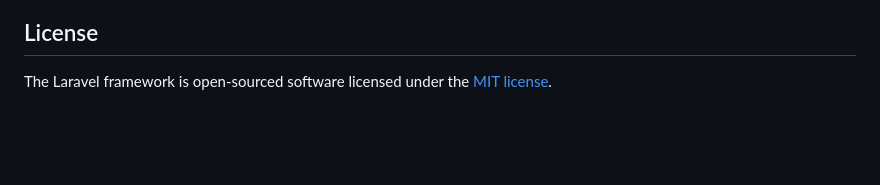
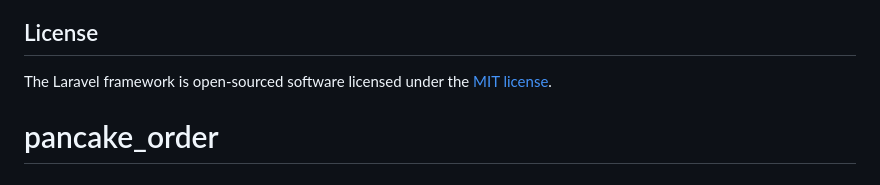
Before and after one commit to sgodev2024/pancake_order, a Markdown page: README.md, the part around the change. GitHub-like rendering; blank space fills up the shorter version.

```diff
--- a/README.md
+++ b/README.md
@@ -64,3 +64,4 @@ If you discover a security vulnerability within Laravel, please send an e-mail t
 ## License
 
 The Laravel framework is open-sourced software licensed under the [MIT license](https://opensource.org/licenses/MIT).
+# pancake_order
```
